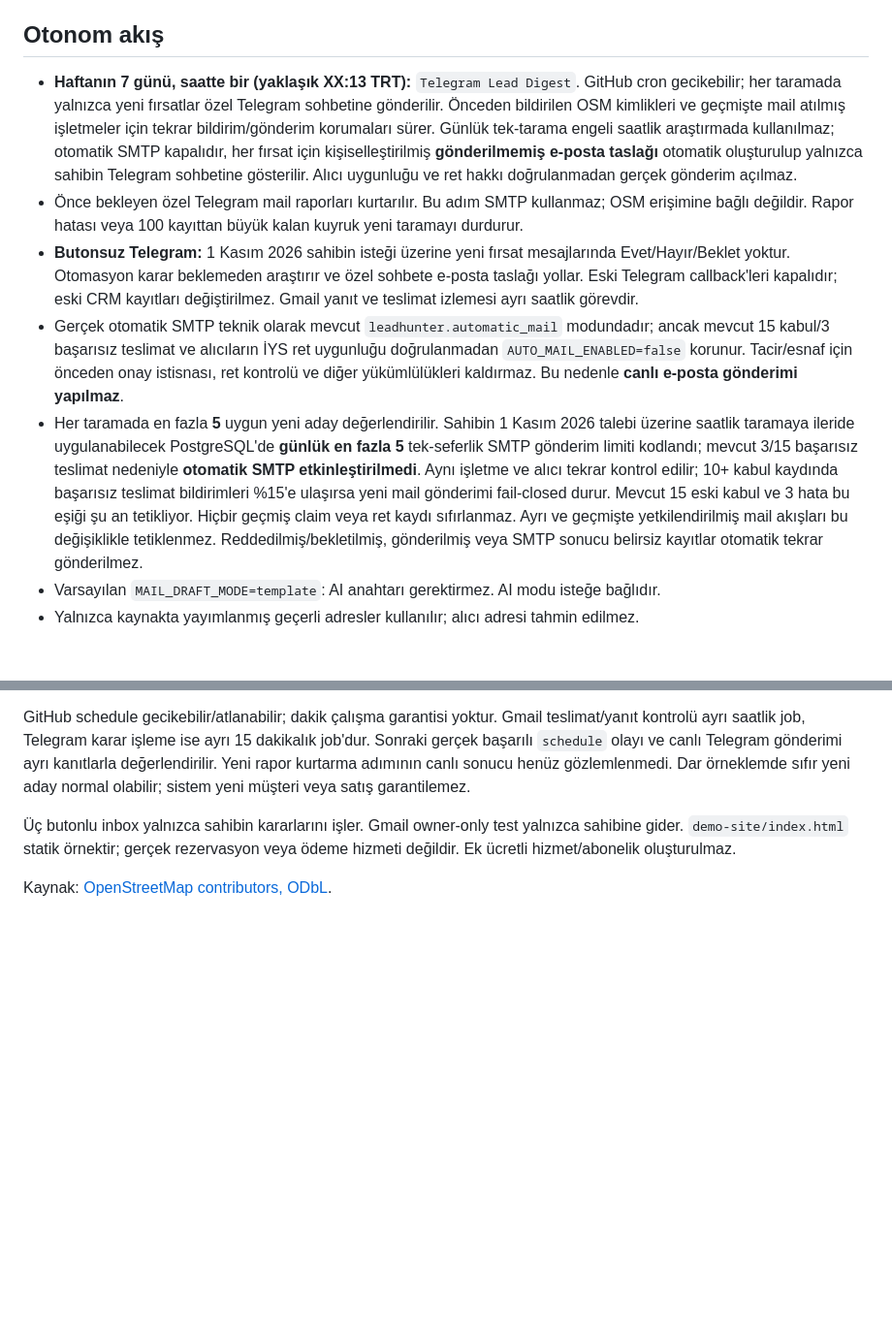
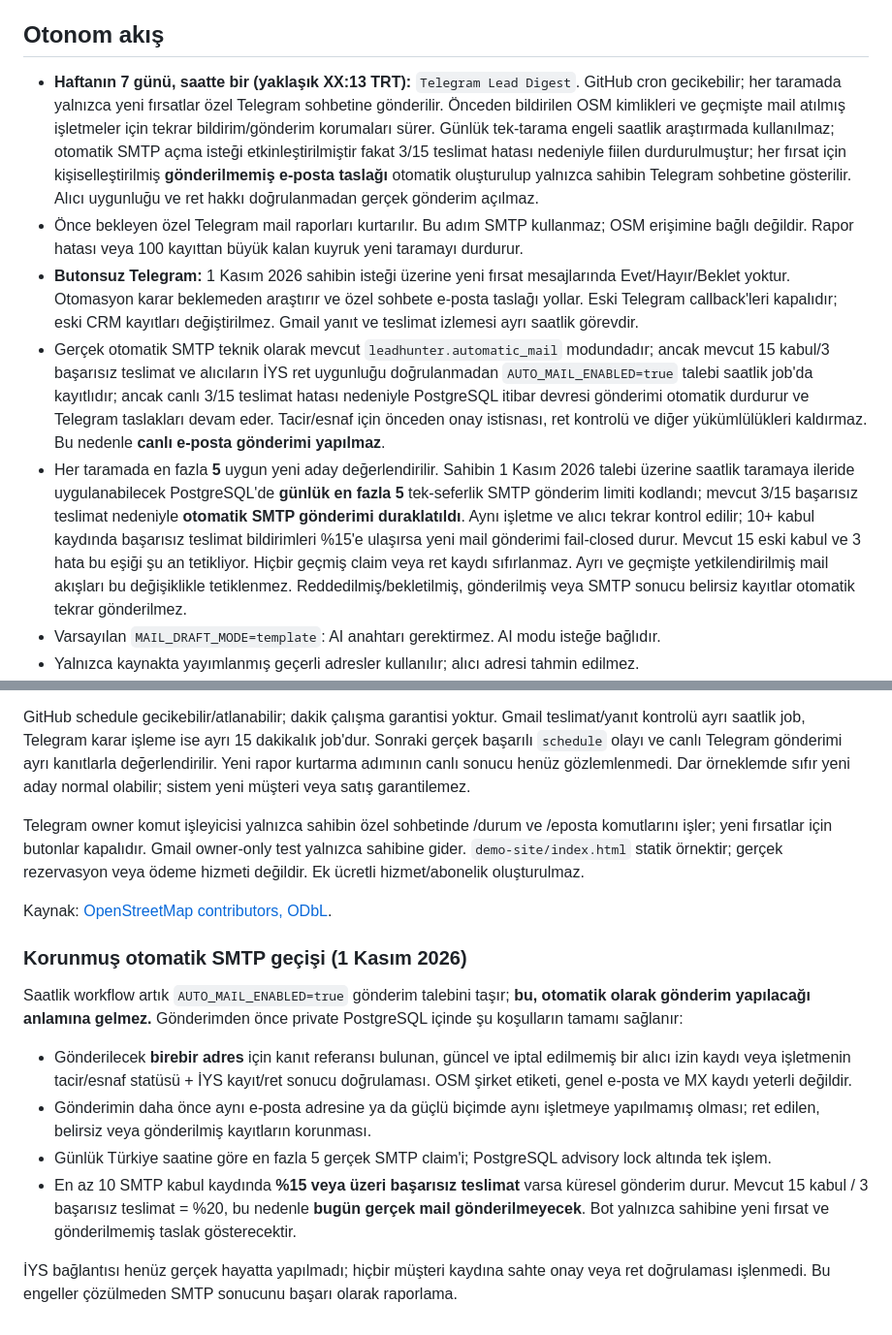
Before and after one commit to emirhankaya985-cloud/musteri-avcisi-ai, a Markdown page: README.md, 2 parts joined by grey strips. Shown at 97% size. Rendered like a GitHub page; blank space fills up the shorter version.

Commit message:
docs: SMTP requested but reputation/recipient gates keep real sending paused, no false eligible claims

```diff
--- a/README.md
+++ b/README.md
@@ -4,11 +4,11 @@ Kadıköy pilot alanında OSM işletme kayıtlarını inceler; uygun yeni adayla
 
 ## Otonom akış
 
-- **Haftanın 7 günü, saatte bir (yaklaşık XX:13 TRT):** `Telegram Lead Digest`. GitHub cron gecikebilir; her taramada yalnızca yeni fırsatlar özel Telegram sohbetine gönderilir. Önceden bildirilen OSM kimlikleri ve geçmişte mail atılmış işletmeler için tekrar bildirim/gönderim korumaları sürer. Günlük tek-tarama engeli saatlik araştırmada kullanılmaz; otomatik SMTP kapalıdır, her fırsat için kişiselleştirilmiş **gönderilmemiş e-posta taslağı** otomatik oluşturulup yalnızca sahibin Telegram sohbetine gösterilir. Alıcı uygunluğu ve ret hakkı doğrulanmadan gerçek gönderim açılmaz.
+- **Haftanın 7 günü, saatte bir (yaklaşık XX:13 TRT):** `Telegram Lead Digest`. GitHub cron gecikebilir; her taramada yalnızca yeni fırsatlar özel Telegram sohbetine gönderilir. Önceden bildirilen OSM kimlikleri ve geçmişte mail atılmış işletmeler için tekrar bildirim/gönderim korumaları sürer. Günlük tek-tarama engeli saatlik araştırmada kullanılmaz; otomatik SMTP açma isteği etkinleştirilmiştir fakat 3/15 teslimat hatası nedeniyle fiilen durdurulmuştur; her fırsat için kişiselleştirilmiş **gönderilmemiş e-posta taslağı** otomatik oluşturulup yalnızca sahibin Telegram sohbetine gösterilir. Alıcı uygunluğu ve ret hakkı doğrulanmadan gerçek gönderim açılmaz.
 - Önce bekleyen özel Telegram mail raporları kurtarılır. Bu adım SMTP kullanmaz; OSM erişimine bağlı değildir. Rapor hatası veya 100 kayıttan büyük kalan kuyruk yeni taramayı durdurur.
 - **Butonsuz Telegram:** 1 Kasım 2026 sahibin isteği üzerine yeni fırsat mesajlarında Evet/Hayır/Beklet yoktur. Otomasyon karar beklemeden araştırır ve özel sohbete e-posta taslağı yollar. Eski Telegram callback'leri kapalıdır; eski CRM kayıtları değiştirilmez. Gmail yanıt ve teslimat izlemesi ayrı saatlik görevdir.
-- Gerçek otomatik SMTP teknik olarak mevcut `leadhunter.automatic_mail` modundadır; ancak mevcut 15 kabul/3 başarısız teslimat ve alıcıların İYS ret uygunluğu doğrulanmadan `AUTO_MAIL_ENABLED=false` korunur. Tacir/esnaf için önceden onay istisnası, ret kontrolü ve diğer yükümlülükleri kaldırmaz. Bu nedenle **canlı e-posta gönderimi yapılmaz**.
-- Her taramada en fazla **5** uygun yeni aday değerlendirilir. Sahibin 1 Kasım 2026 talebi üzerine saatlik taramaya ileride uygulanabilecek PostgreSQL'de **günlük en fazla 5** tek-seferlik SMTP gönderim limiti kodlandı; mevcut 3/15 başarısız teslimat nedeniyle **otomatik SMTP etkinleştirilmedi**. Aynı işletme ve alıcı tekrar kontrol edilir; 10+ kabul kaydında başarısız teslimat bildirimleri %15'e ulaşırsa yeni mail gönderimi fail-closed durur. Mevcut 15 eski kabul ve 3 hata bu eşiği şu an tetikliyor. Hiçbir geçmiş claim veya ret kaydı sıfırlanmaz. Ayrı ve geçmişte yetkilendirilmiş mail akışları bu değişiklikle tetiklenmez. Reddedilmiş/bekletilmiş, gönderilmiş veya SMTP sonucu belirsiz kayıtlar otomatik tekrar gönderilmez.
+- Gerçek otomatik SMTP teknik olarak mevcut `leadhunter.automatic_mail` modundadır; ancak mevcut 15 kabul/3 başarısız teslimat ve alıcıların İYS ret uygunluğu doğrulanmadan `AUTO_MAIL_ENABLED=true` talebi saatlik job'da kayıtlıdır; ancak canlı 3/15 teslimat hatası nedeniyle PostgreSQL itibar devresi gönderimi otomatik durdurur ve Telegram taslakları devam eder. Tacir/esnaf için önceden onay istisnası, ret kontrolü ve diğer yükümlülükleri kaldırmaz. Bu nedenle **canlı e-posta gönderimi yapılmaz**.
+- Her taramada en fazla **5** uygun yeni aday değerlendirilir. Sahibin 1 Kasım 2026 talebi üzerine saatlik taramaya ileride uygulanabilecek PostgreSQL'de **günlük en fazla 5** tek-seferlik SMTP gönderim limiti kodlandı; mevcut 3/15 başarısız teslimat nedeniyle **otomatik SMTP gönderimi duraklatıldı**. Aynı işletme ve alıcı tekrar kontrol edilir; 10+ kabul kaydında başarısız teslimat bildirimleri %15'e ulaşırsa yeni mail gönderimi fail-closed durur. Mevcut 15 eski kabul ve 3 hata bu eşiği şu an tetikliyor. Hiçbir geçmiş claim veya ret kaydı sıfırlanmaz. Ayrı ve geçmişte yetkilendirilmiş mail akışları bu değişiklikle tetiklenmez. Reddedilmiş/bekletilmiş, gönderilmiş veya SMTP sonucu belirsiz kayıtlar otomatik tekrar gönderilmez.
 - Varsayılan `MAIL_DRAFT_MODE=template`: AI anahtarı gerektirmez. AI modu isteğe bağlıdır.
 - Yalnızca kaynakta yayımlanmış geçerli adresler kullanılır; alıcı adresi tahmin edilmez.
 - Her saat tarama yapılır, ancak otomatik mail için ayrıca PostgreSQL içinde **5/gün** kalıcı kota ve **%15 teslimat hatası** durdurma kuralı vardır. 3/15 eski hata nedeniyle bu mesaj yazılırken canlı sistem fail-closed durumdadır.
@@ -40,6 +40,17 @@ Offline testler sentetik veri ve mock servisler kullanır. CI ayrıca geçici Po
 
 GitHub schedule gecikebilir/atlanabilir; dakik çalışma garantisi yoktur. Gmail teslimat/yanıt kontrolü ayrı saatlik job, Telegram karar işleme ise ayrı 15 dakikalık job'dur. Sonraki gerçek başarılı `schedule` olayı ve canlı Telegram gönderimi ayrı kanıtlarla değerlendirilir. Yeni rapor kurtarma adımının canlı sonucu henüz gözlemlenmedi. Dar örneklemde sıfır yeni aday normal olabilir; sistem yeni müşteri veya satış garantilemez.
 
-Üç butonlu inbox yalnızca sahibin kararlarını işler. Gmail owner-only test yalnızca sahibine gider. `demo-site/index.html` statik örnektir; gerçek rezervasyon veya ödeme hizmeti değildir. Ek ücretli hizmet/abonelik oluşturulmaz.
+Telegram owner komut işleyicisi yalnızca sahibin özel sohbetinde /durum ve /eposta komutlarını işler; yeni fırsatlar için butonlar kapalıdır. Gmail owner-only test yalnızca sahibine gider. `demo-site/index.html` statik örnektir; gerçek rezervasyon veya ödeme hizmeti değildir. Ek ücretli hizmet/abonelik oluşturulmaz.
 
 Kaynak: [OpenStreetMap contributors, ODbL](https://www.openstreetmap.org/copyright).
+
+### Korunmuş otomatik SMTP geçişi (1 Kasım 2026)
+
+Saatlik workflow artık `AUTO_MAIL_ENABLED=true` gönderim talebini taşır; **bu, otomatik olarak gönderim yapılacağı anlamına gelmez.** Gönderimden önce private PostgreSQL içinde şu koşulların tamamı sağlanır:
+
+- Gönderilecek **birebir adres** için kanıt referansı bulunan, güncel ve iptal edilmemiş bir alıcı izin kaydı veya işletmenin tacir/esnaf statüsü + İYS kayıt/ret sonucu doğrulaması. OSM şirket etiketi, genel e-posta ve MX kaydı yeterli değildir.
+- Gönderimin daha önce aynı e-posta adresine ya da güçlü biçimde aynı işletmeye yapılmamış olması; ret edilen, belirsiz veya gönderilmiş kayıtların korunması.
+- Günlük Türkiye saatine göre en fazla 5 gerçek SMTP claim'i; PostgreSQL advisory lock altında tek işlem.
+- En az 10 SMTP kabul kaydında **%15 veya üzeri başarısız teslimat** varsa küresel gönderim durur. Mevcut 15 kabul / 3 başarısız teslimat = %20, bu nedenle **bugün gerçek mail gönderilmeyecek**. Bot yalnızca sahibine yeni fırsat ve gönderilmemiş taslak gösterecektir.
+
+İYS bağlantısı henüz gerçek hayatta yapılmadı; hiçbir müşteri kaydına sahte onay veya ret doğrulaması işlenmedi. Bu engeller çözülmeden SMTP sonucunu başarı olarak raporlama.
```
